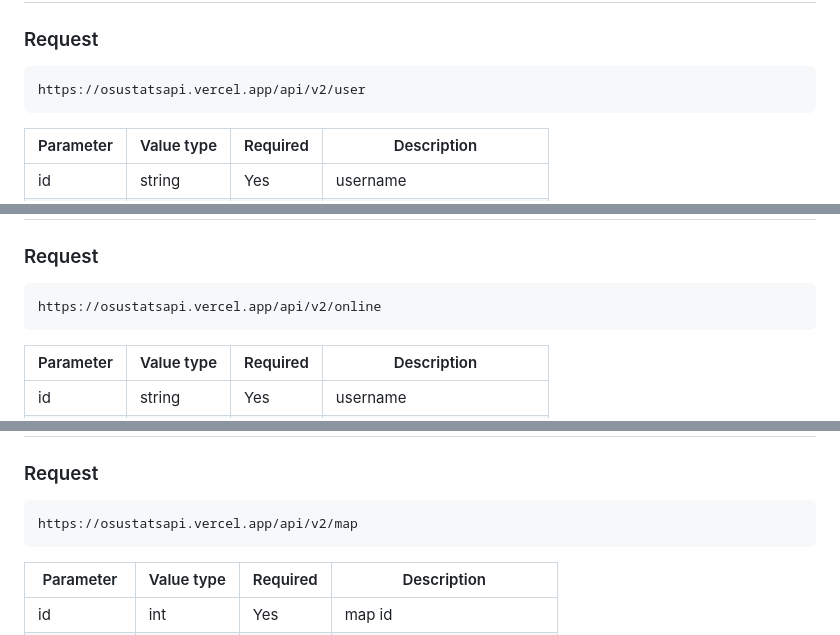
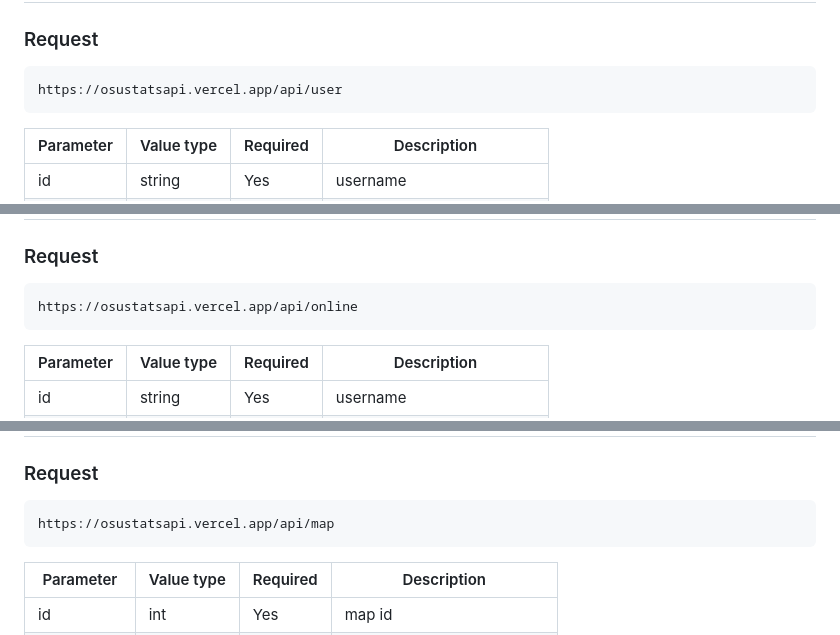
Before and after one commit to hud0shnik/osustatsapi, a Markdown page: README.md, 3 parts joined by grey strips. Drawn GitHub-style.

Commit message:
fix readme: remove v2
v2 уже давно стала v1, пофиксил роуты в документации

````diff
--- a/README.md
+++ b/README.md
@@ -13,7 +13,7 @@
 ### Request
 
 ``` Elixir
-https://osustatsapi.vercel.app/api/v2/user
+https://osustatsapi.vercel.app/api/user
 ```
 
 Parameter       | Value type | Required | Description
@@ -144,7 +144,7 @@ data                        |       []int        |
 ### Request
 
 ``` Elixir
-https://osustatsapi.vercel.app/api/v2/online
+https://osustatsapi.vercel.app/api/online
 ```
 
 Parameter       | Value type | Required | Description
@@ -166,7 +166,7 @@ status                      |        bool        | true = online
 ### Request
 
 ``` Elixir
-https://osustatsapi.vercel.app/api/v2/map
+https://osustatsapi.vercel.app/api/map
 ```
 
 Parameter       | Value type | Required | Description
````
